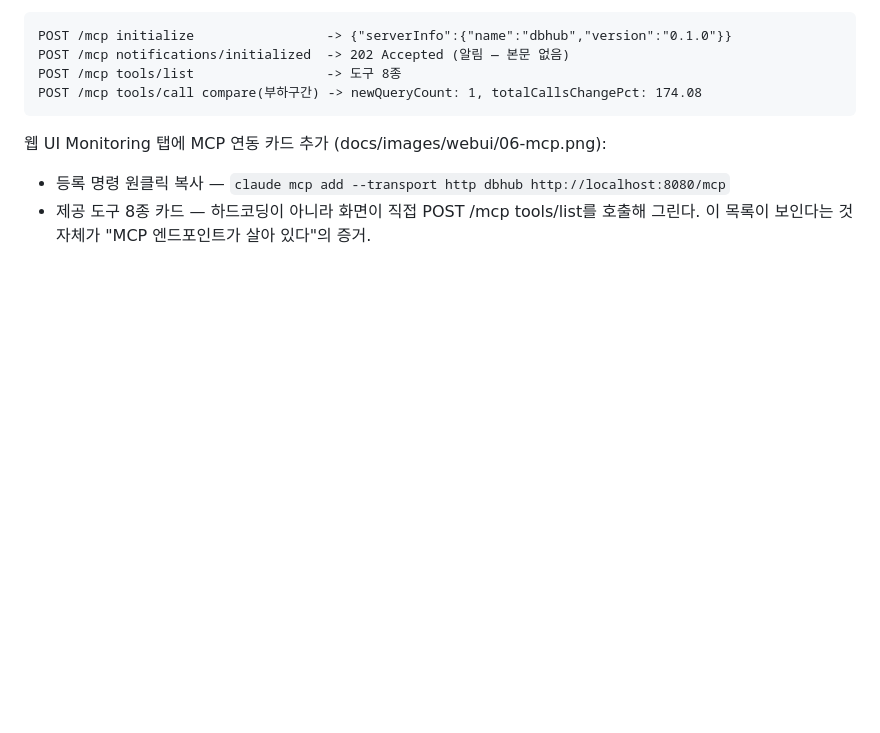
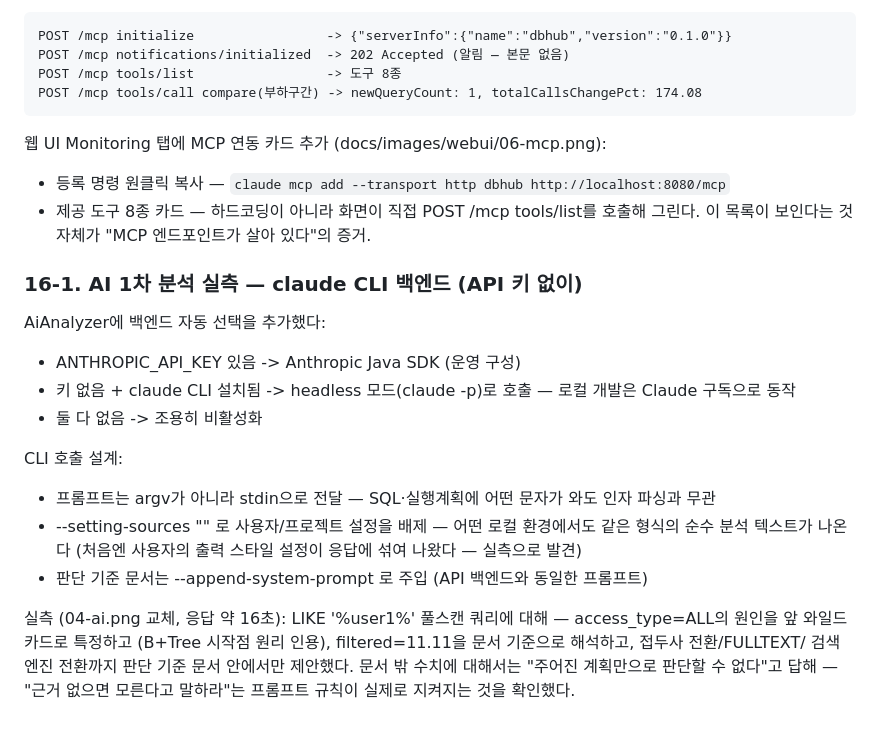
Before and after one commit to dj258255/dbtower, a Markdown page: docs/VERIFICATION.md, the part around the change. Drawn GitHub-style; blank space fills up the shorter version.

```diff
--- a/docs/VERIFICATION.md
+++ b/docs/VERIFICATION.md
@@ -508,3 +508,23 @@ POST /mcp tools/call compare(부하구간) -> newQueryCount: 1, totalCallsChange
 - 등록 명령 원클릭 복사 — `claude mcp add --transport http dbhub http://localhost:8080/mcp`
 - 제공 도구 8종 카드 — 하드코딩이 아니라 화면이 직접 POST /mcp tools/list를 호출해 그린다.
   이 목록이 보인다는 것 자체가 "MCP 엔드포인트가 살아 있다"의 증거.
+
+### 16-1. AI 1차 분석 실측 — claude CLI 백엔드 (API 키 없이)
+
+AiAnalyzer에 백엔드 자동 선택을 추가했다:
+- ANTHROPIC_API_KEY 있음 -> Anthropic Java SDK (운영 구성)
+- 키 없음 + claude CLI 설치됨 -> headless 모드(claude -p)로 호출 — 로컬 개발은 Claude 구독으로 동작
+- 둘 다 없음 -> 조용히 비활성화
+
+CLI 호출 설계:
+- 프롬프트는 argv가 아니라 stdin으로 전달 — SQL·실행계획에 어떤 문자가 와도 인자 파싱과 무관
+- --setting-sources "" 로 사용자/프로젝트 설정을 배제 — 어떤 로컬 환경에서도 같은 형식의
+  순수 분석 텍스트가 나온다 (처음엔 사용자의 출력 스타일 설정이 응답에 섞여 나왔다 — 실측으로 발견)
+- 판단 기준 문서는 --append-system-prompt 로 주입 (API 백엔드와 동일한 프롬프트)
+
+실측 (04-ai.png 교체, 응답 약 16초):
+LIKE '%user1%' 풀스캔 쿼리에 대해 — access_type=ALL의 원인을 앞 와일드카드로 특정하고
+(B+Tree 시작점 원리 인용), filtered=11.11을 문서 기준으로 해석하고, 접두사 전환/FULLTEXT/
+검색 엔진 전환까지 판단 기준 문서 안에서만 제안했다. 문서 밖 수치에 대해서는
+"주어진 계획만으로 판단할 수 없다"고 답해 — "근거 없으면 모른다고 말하라"는 프롬프트 규칙이
+실제로 지켜지는 것을 확인했다.
```
Also changed, not shown: docs/images/webui/04-ai.png, 2 other files.
